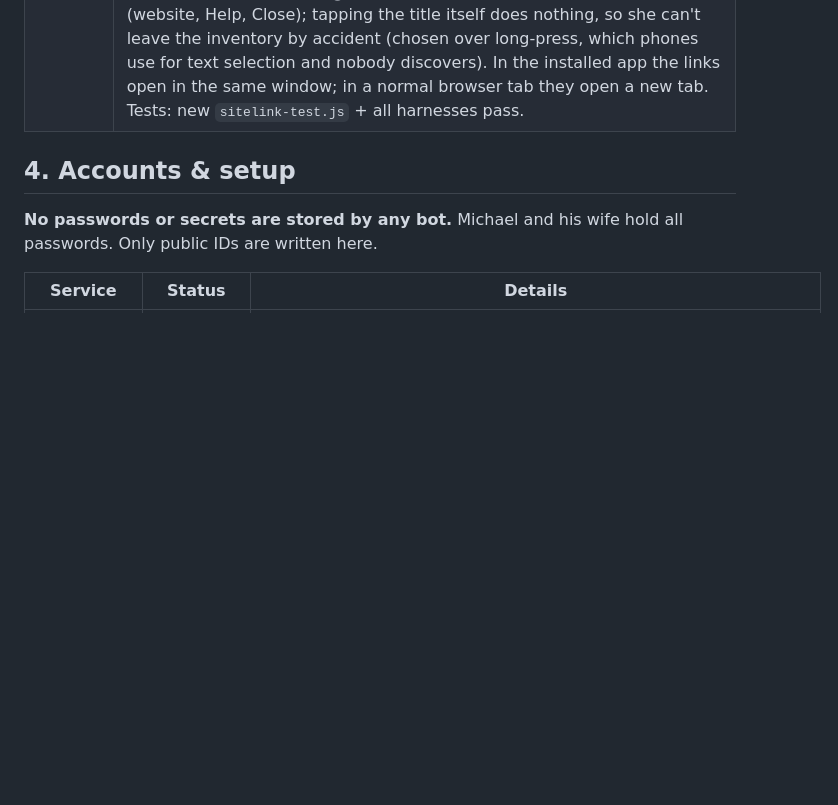
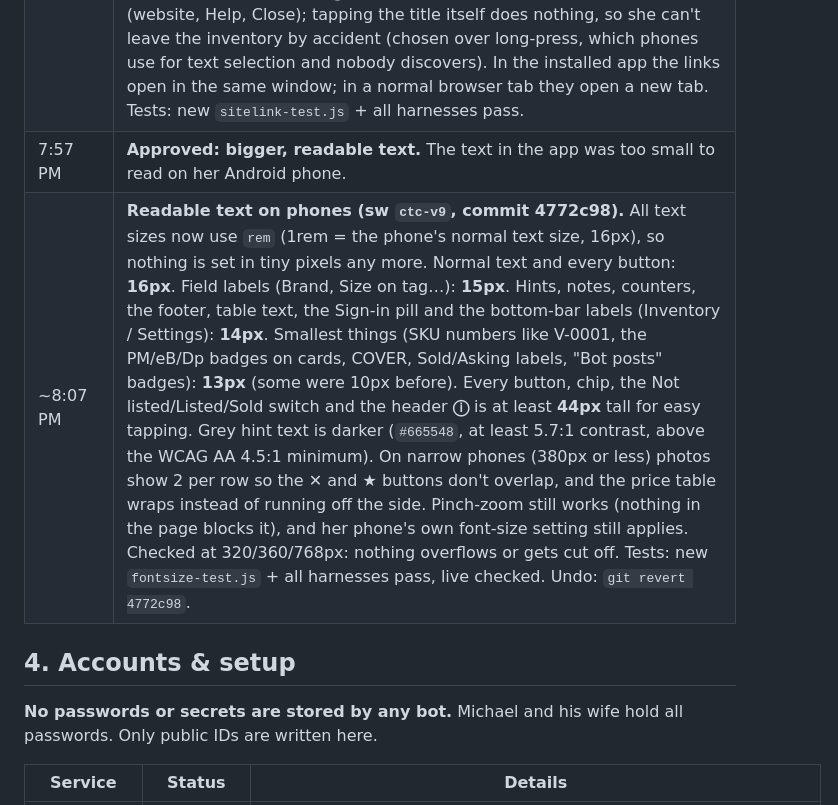
Before and after one commit to bottledhatecom-cmd/closet-to-cash, a Markdown page: HANGHUSTLE-MANUAL.md, the part around the change. Drawn GitHub-style; blank space fills up the shorter version.

```diff
--- a/HANGHUSTLE-MANUAL.md
+++ b/HANGHUSTLE-MANUAL.md
@@ -74,6 +74,8 @@ Newest at the bottom. Every bot working on Hanger Hustle adds a line here in the
 | ~7:30 PM | **Fix: one-tap Post to <site> without the share sheet (sw `ctc-v7`).** One tap now (1) saves the item's photos to the phone as separate files, metadata stripped (EXIF/GPS removed, no re-encode) and numbered `HH-V-0001-1.jpg`, `-2`…, using staggered downloads; (2) copies the title as clean plain text (same sanitizer + per-site limits; Depop copies the description); (3) opens the site's sell page in a new tab (on Android the https link opens the marketplace app if it's installed); (4) shows a step card: "Photos saved to your Gallery/Downloads, title copied. In Poshmark: add photos from Downloads, paste title, then tap Copy description." Copy title / Copy description stay. **Share photos…** is now a secondary button (card + gallery). **First time on an Android phone only:** Chrome may ask **"Download multiple files?"**: tap **Allow** once, then tap **Open <site>** on the card; after that it's one tap. If she tapped Block by mistake: Chrome ⋮ → Settings → Site settings → Automatic downloads → allow app.hangerhustle.com. **iPhone:** Safari can't save many files at once, so the photo step stays the share sheet (tap **Save Images**), then she taps **Open <site>** on the card. eBay's link changed to the real "List an item" page (`/sl/prelist/suggest`). No intent:// links (the https links already hand off to the apps). Tests: new `post-test.js` (mocked downloads, window.open and share) + all old harnesses pass. Not yet checked on her real phone. |
 | 7:45 PM | **Approved: links from the app back to the website.** She couldn't find her way from the app to the landing page (her Chrome address bar cut off the "app." part). |
 | ~7:50 PM | **Website links in the app (sw `ctc-v8`).** Settings now ends with an **About** block: a big **"Hanger Hustle website"** button (https://hangerhustle.com/), **Android app download** (https://hangerhustle.com/#install-apk) and **Help & FAQ** (https://hangerhustle.com/#faq); both anchors checked on the live landing page. The footer reads Privacy · Terms · Website. On the Inventory screen a small **ⓘ** next to "Hanger Hustle" opens a little panel (website, Help, Close); tapping the title itself does nothing, so she can't leave the inventory by accident (chosen over long-press, which phones use for text selection and nobody discovers). In the installed app the links open in the same window; in a normal browser tab they open a new tab. Tests: new `sitelink-test.js` + all harnesses pass. |
+| 7:57 PM | **Approved: bigger, readable text.** The text in the app was too small to read on her Android phone. |
+| ~8:07 PM | **Readable text on phones (sw `ctc-v9`, commit 4772c98).** All text sizes now use `rem` (1rem = the phone's normal text size, 16px), so nothing is set in tiny pixels any more. Normal text and every button: **16px**. Field labels (Brand, Size on tag…): **15px**. Hints, notes, counters, the footer, table text, the Sign-in pill and the bottom-bar labels (Inventory / Settings): **14px**. Smallest things (SKU numbers like V-0001, the PM/eB/Dp badges on cards, COVER, Sold/Asking labels, "Bot posts" badges): **13px** (some were 10px before). Every button, chip, the Not listed/Listed/Sold switch and the header **ⓘ** is at least **44px** tall for easy tapping. Grey hint text is darker (`#665548`, at least 5.7:1 contrast, above the WCAG AA 4.5:1 minimum). On narrow phones (380px or less) photos show 2 per row so the ✕ and ★ buttons don't overlap, and the price table wraps instead of running off the side. Pinch-zoom still works (nothing in the page blocks it), and her phone's own font-size setting still applies. Checked at 320/360/768px: nothing overflows or gets cut off. Tests: new `fontsize-test.js` + all harnesses pass, live checked. Undo: `git revert 4772c98`. |
 
 ## 4. Accounts & setup
 **No passwords or secrets are stored by any bot.** Michael and his wife hold all passwords. Only public IDs are written here.
```
Also changed, not shown: HANDOFF-FOR-CLAUDE.md (+5 -3 lines).
